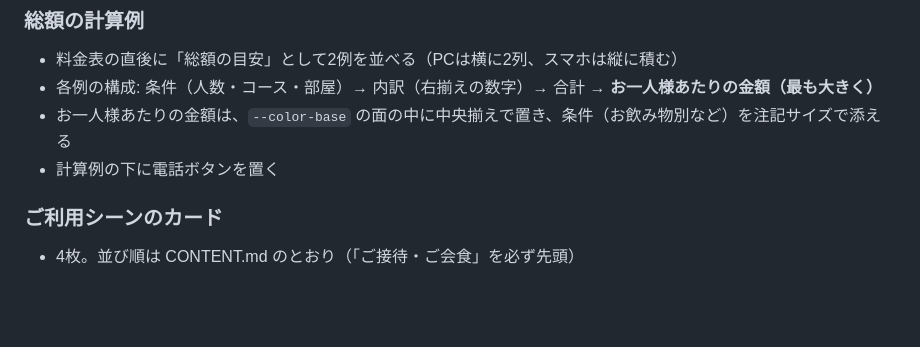
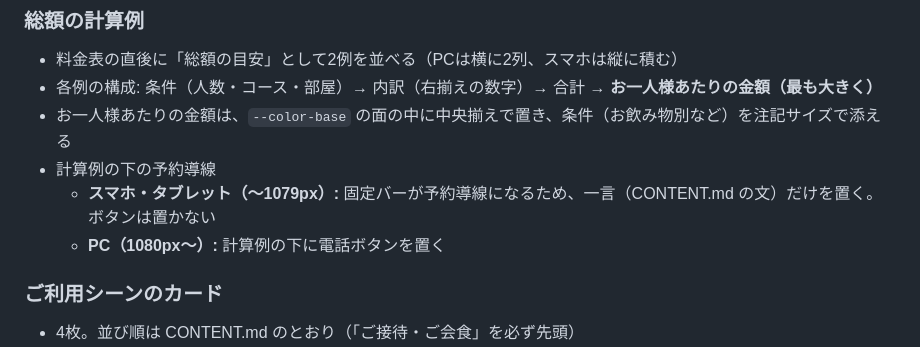
Before and after one commit to shoshoss/ryotei-sample, a Markdown page: DESIGN.md, the part around the change. GitHub-like rendering; blank space fills up the shorter version.

Commit message:
Docs: 総額の目安の予約導線ルールを整理
Co-Authored-By: Claude Sonnet 5 <noreply@anthropic.com>

```diff
--- a/DESIGN.md
+++ b/DESIGN.md
@@ -224,7 +224,9 @@
 * 料金表の直後に「総額の目安」として2例を並べる（PCは横に2列、スマホは縦に積む）
 * 各例の構成: 条件（人数・コース・部屋）→ 内訳（右揃えの数字）→ 合計 → **お一人様あたりの金額（最も大きく）**
 * お一人様あたりの金額は、`--color-base` の面の中に中央揃えで置き、条件（お飲み物別など）を注記サイズで添える
-* 計算例の下に電話ボタンを置く
+* 計算例の下の予約導線
+  * **スマホ・タブレット（〜1079px）:** 固定バーが予約導線になるため、一言（CONTENT.md の文）だけを置く。ボタンは置かない
+  * **PC（1080px〜）:** 計算例の下に電話ボタンを置く
 
 ### ご利用シーンのカード
 * 4枚。並び順は CONTENT.md のとおり（「ご接待・ご会食」を必ず先頭）
```
